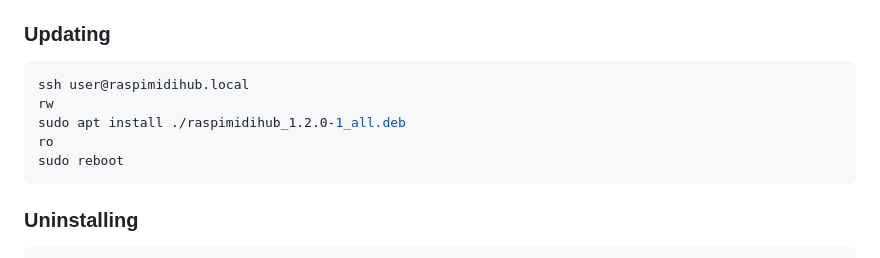
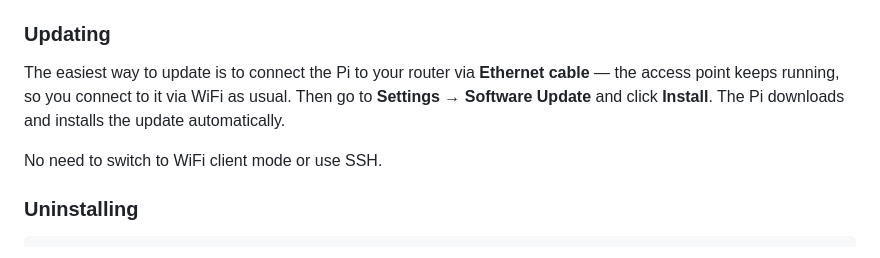
Before and after one commit to wamdam/raspimidihub, a Markdown page: README.md, the part around the change. GitHub-like rendering.

Commit message:
Update README: ethernet + AP is the easiest update method
Co-Authored-By: Claude Opus 4.6 (1M context) <noreply@anthropic.com>

````diff
--- a/README.md
+++ b/README.md
@@ -246,13 +246,9 @@ This removes saved WiFi connections and switches back to AP mode. You can then r
 
 ### Updating
 
-```bash
-ssh user@raspimidihub.local
-rw
-sudo apt install ./raspimidihub_1.2.0-1_all.deb
-ro
-sudo reboot
-```
+The easiest way to update is to connect the Pi to your router via **Ethernet cable** — the access point keeps running, so you connect to it via WiFi as usual. Then go to **Settings → Software Update** and click **Install**. The Pi downloads and installs the update automatically.
+
+No need to switch to WiFi client mode or use SSH.
 
 ### Uninstalling
 
````
